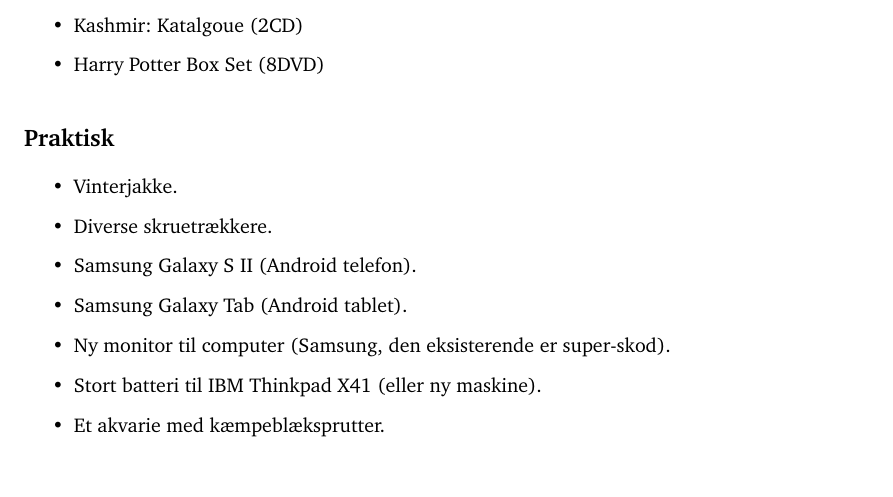
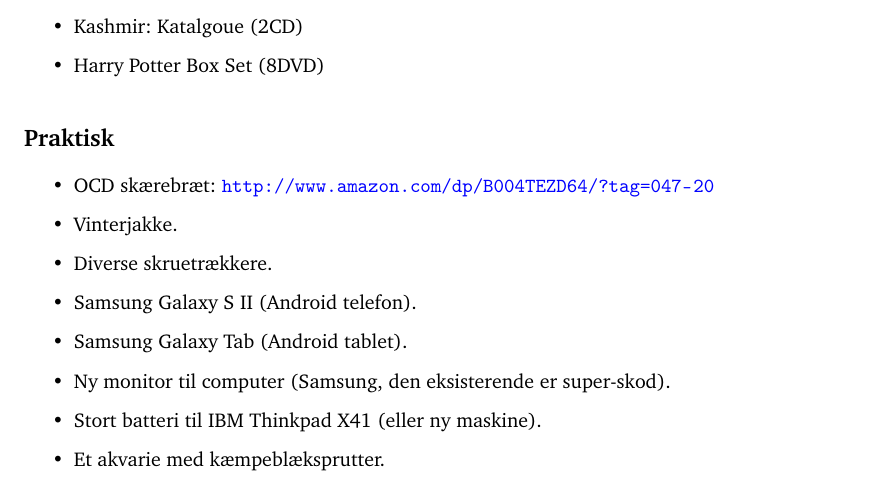
Before and after one commit to bonde/wishlist, a LaTeX document (oensker.tex): part of page 2 of 3, cut so that both start at the same text. Compiled offline with pdfLaTeX.

Commit message:
Add OCD board and .gitignore

```diff
--- a/oensker.tex
+++ b/oensker.tex
@@ -99,6 +99,7 @@
 
 \subsection*{Praktisk}
 \begin{itemize}
+    \item OCD skærebræt: \url{http://www.amazon.com/dp/B004TEZD64/?tag=047-20}
     \item Vinterjakke.
     \item Diverse skruetrækkere.
     \item Samsung Galaxy S II (Android telefon).
```
Also changed, not shown: oensker.pdf, 1 other file.
